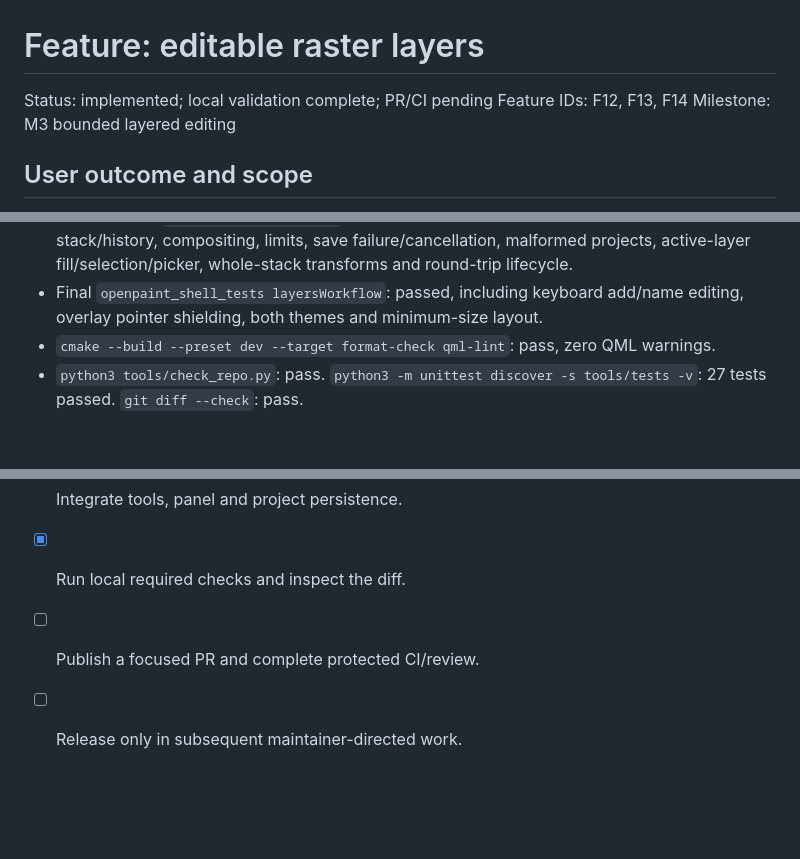
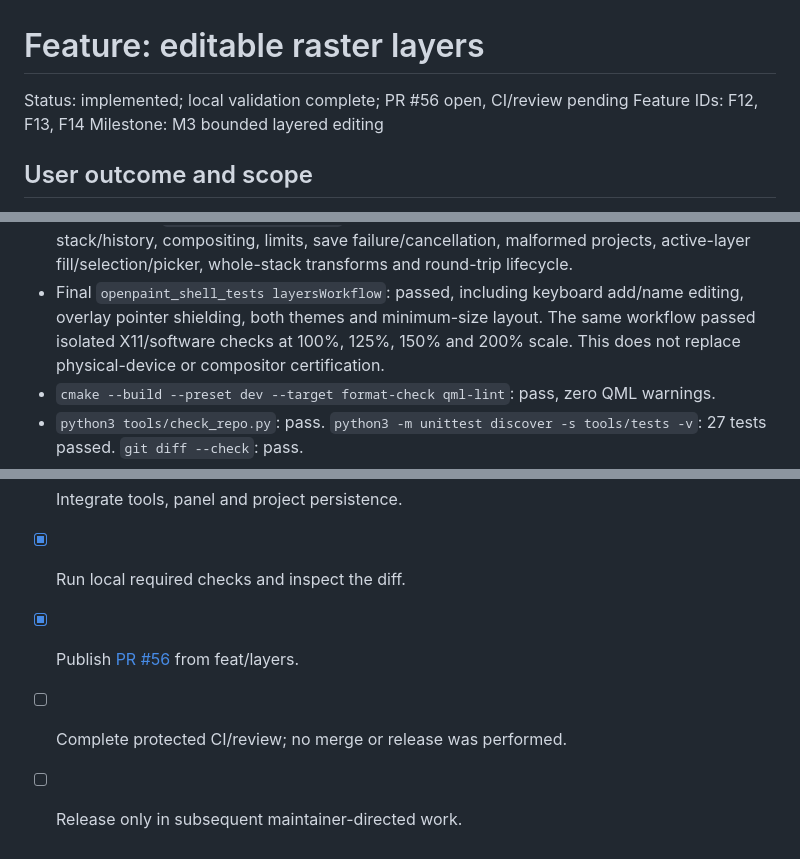
Before and after one commit to AfshinKI/openpaint, a Markdown page: docs/plans/0058-layers.md, 3 parts joined by grey strips. Rendered like a GitHub page; blank space fills up the shorter version.

Commit message:
Record layer scale validation and review handoff

```diff
--- a/docs/plans/0058-layers.md
+++ b/docs/plans/0058-layers.md
@@ -1,6 +1,6 @@
 # Feature: editable raster layers
 
-Status: implemented; local validation complete; PR/CI pending
+Status: implemented; local validation complete; PR #56 open, CI/review pending
 Feature IDs: F12, F13, F14
 Milestone: M3 bounded layered editing
 
@@ -57,6 +57,8 @@ Local source validation on Ubuntu 24.04, GCC 13, Qt 6.12.0:
   active-layer fill/selection/picker, whole-stack transforms and round-trip lifecycle.
 - Final `openpaint_shell_tests layersWorkflow`: passed, including keyboard add/name
   editing, overlay pointer shielding, both themes and minimum-size layout.
+  The same workflow passed isolated X11/software checks at 100%, 125%, 150% and
+  200% scale. This does not replace physical-device or compositor certification.
 - `cmake --build --preset dev --target format-check qml-lint`: pass, zero QML warnings.
 - `python3 tools/check_repo.py`: pass. `python3 -m unittest discover -s tools/tests -v`:
   27 tests passed. `git diff --check`: pass.
@@ -85,5 +87,6 @@ unverified here. Recovery and large-document tiling are outside this change.
 - [x] Implement model and tests.
 - [x] Integrate tools, panel and project persistence.
 - [x] Run local required checks and inspect the diff.
-- [ ] Publish a focused PR and complete protected CI/review.
+- [x] Publish [PR #56](https://github.com/AfshinKI/openpaint/pull/56) from feat/layers.
+- [ ] Complete protected CI/review; no merge or release was performed.
 - [ ] Release only in subsequent maintainer-directed work.
```
